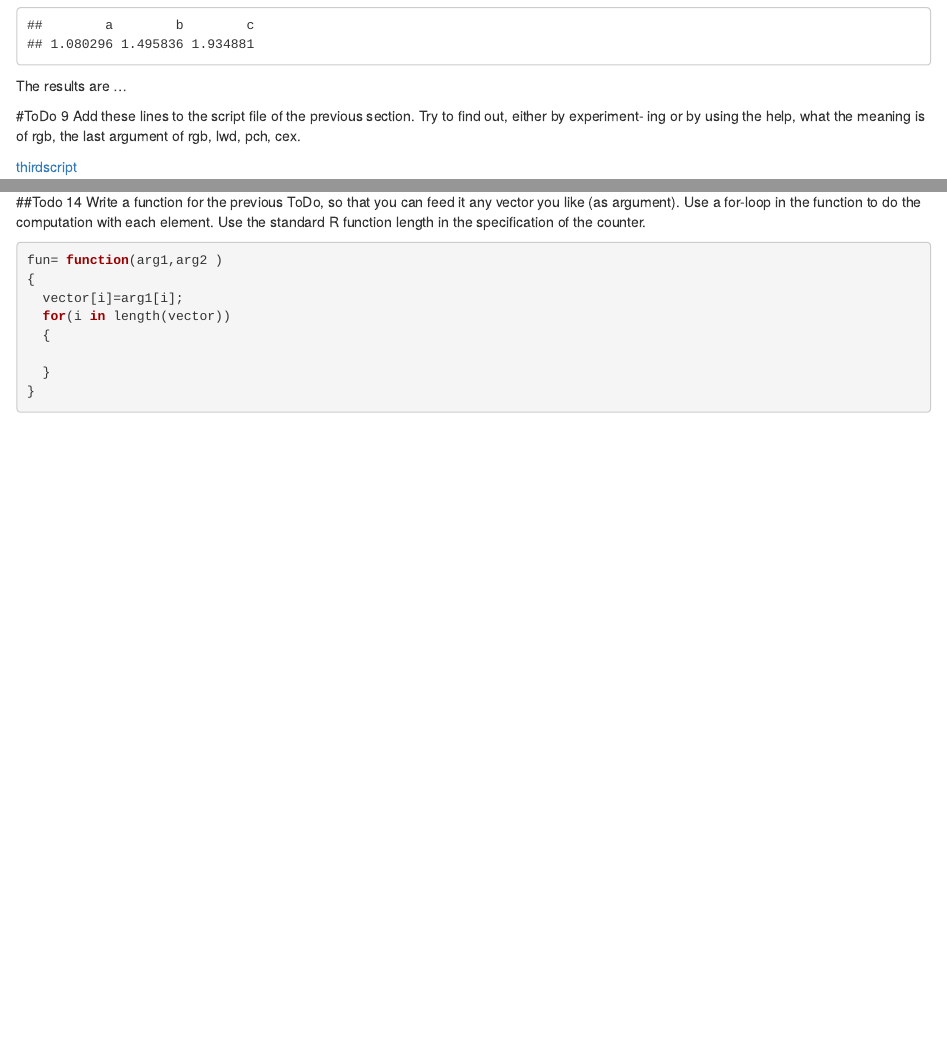
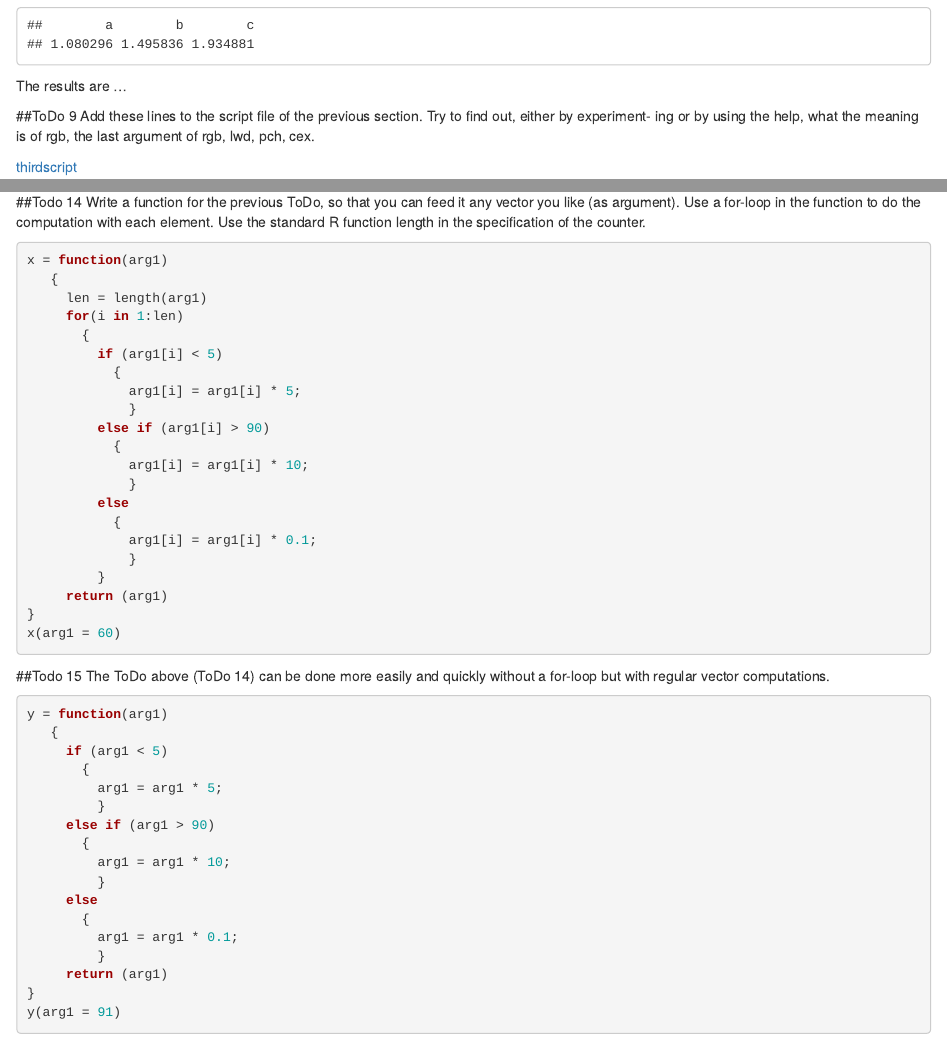
Before and after one commit to joshreddy/SRT411-Assignment-0, an R Markdown document (SRT411 Assignment 0.Rmd): the page in a window 1100 px wide, from 5430 px down, and a second part further down, joined at a grey line. Rendered offline with R 4.5, knitr and Pandoc, with nearby package versions; code that draws random numbers runs with fixed seeds of ours; some code elsewhere in the file could not run offline.

Commit message:
Add files via upload

````diff
--- a/SRT411 Assignment 0.Rmd
+++ b/SRT411 Assignment 0.Rmd
@@ -122,7 +122,7 @@ sapply(t, sd)
 The results are ...
 
 
-#ToDo 9
+##ToDo 9
 Add these lines to the script file of the previous
 section. Try to find out, either by experiment-
 ing or by using the help, what the meaning is of
@@ -256,15 +256,50 @@ k
 Write a function for the previous ToDo, so that you can feed it any vector you like (as argument). Use a for-loop in the function to do the computation with each element. Use the standard R function length in the specification of the counter.
 
 ```{r todo14, eval=FALSE}
-fun= function(arg1,arg2 )
-{
-  vector[i]=arg1[i];
-  for(i in length(vector))
-  {
-
-  }
+x = function(arg1)
+   {
+     len = length(arg1)
+     for(i in 1:len)
+       {
+         if (arg1[i] < 5)
+           {
+             arg1[i] = arg1[i] * 5;
+             }
+         else if (arg1[i] > 90)
+           {
+             arg1[i] = arg1[i] * 10;
+             }
+         else
+           {
+             arg1[i] = arg1[i] * 0.1;
+             }
+         }
+     return (arg1)
 }
-
-
+x(arg1 = 60)
 
 ```
+
+##Todo 15
+The ToDo above (ToDo 14) can be done more easily and quickly without a for-loop but with regular vector computations.
+
+```{r todo15, eval=FALSE}
+y = function(arg1)
+   {
+     if (arg1 < 5)
+       {
+         arg1 = arg1 * 5;
+         }
+     else if (arg1 > 90)
+       {
+         arg1 = arg1 * 10;
+         }
+     else
+       {
+         arg1 = arg1 * 0.1;
+         }
+     return (arg1)
+}
+y(arg1 = 91)
+
+```
````
Also changed, not shown: SRT411_Assignment_0.html, SRT411 Assignment 0.Rmd (2 more changed lines).
